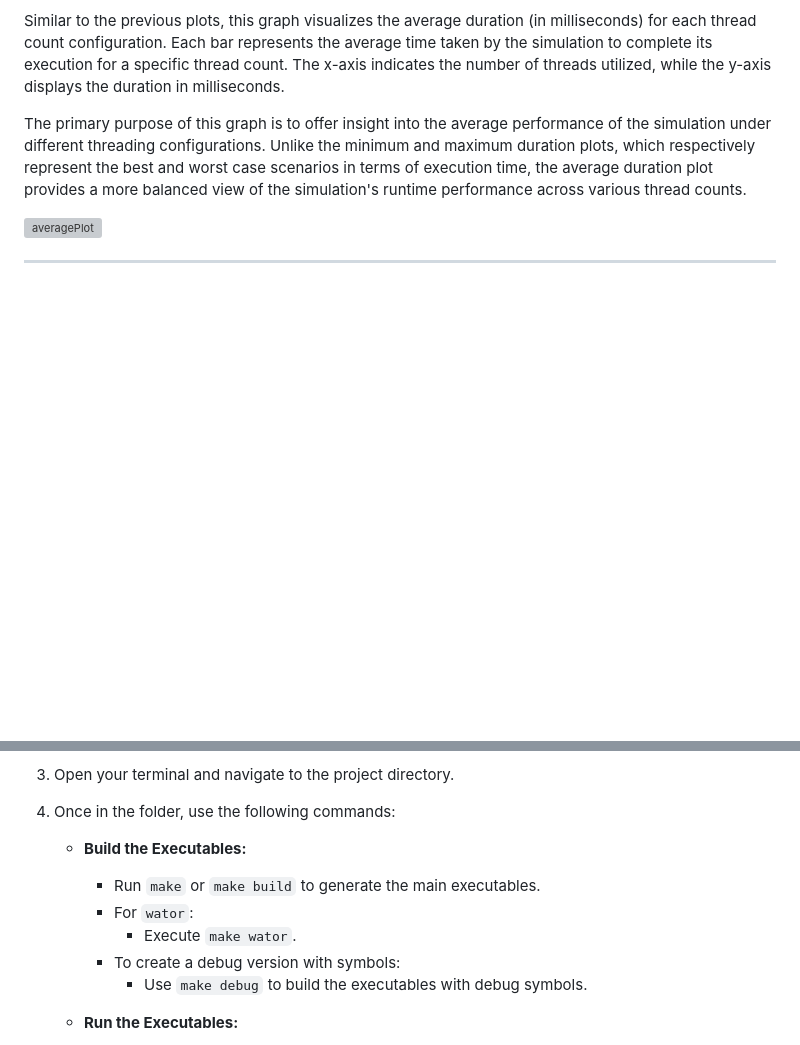
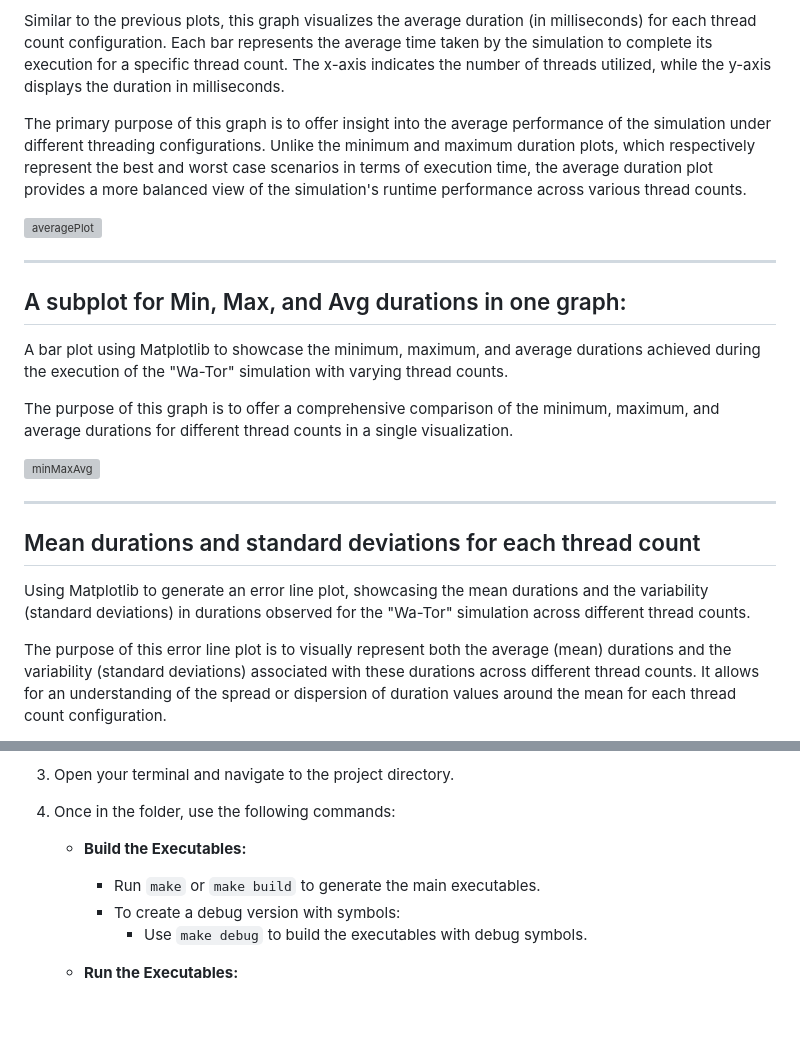
Before and after one commit to DanielGiedraitis/Wa-Tor, a Markdown page: README.md, 2 parts joined by grey strips. GitHub-like rendering; blank space fills up the shorter version; grey boxes are pictures that could not be loaded.

```diff
--- a/README.md
+++ b/README.md
@@ -37,3 +37,17 @@ The primary purpose of this graph is to offer insight into the average performan
 
 ---
 
+## A subplot for Min, Max, and Avg durations in one graph:
+A bar plot using Matplotlib to showcase the minimum, maximum, and average durations achieved during the execution of the "Wa-Tor" simulation with varying thread counts.
+
+The purpose of this graph is to offer a comprehensive comparison of the minimum, maximum, and average durations for different thread counts in a single visualization.
+
+![minMaxAvg](https://github.com/DanielGiedraitis/Wa-Tor/assets/91562130/a9e5a2ae-544d-4473-a90d-10ecc1027552)
+
+---
+
+## Mean durations and standard deviations for each thread count
+Using Matplotlib to generate an error line plot, showcasing the mean durations and the variability (standard deviations) in durations observed for the "Wa-Tor" simulation across different thread counts.
+
+The purpose of this error line plot is to visually represent both the average (mean) durations and the variability (standard deviations) associated with these durations across different thread counts. It allows for an understanding of the spread or dispersion of duration values around the mean for each thread count configuration.
+
@@ -47,8 +65,6 @@ To set up this project on your system, follow these steps:
 
     - **Build the Executables:**
         - Run `make` or `make build` to generate the main executables.
-        - For `wator`:
-            - Execute `make wator`.
         - To create a debug version with symbols:
             - Use `make debug` to build the executables with debug symbols.
 
```
Also changed, not shown: other parts of README.md (+4 -0 lines).
